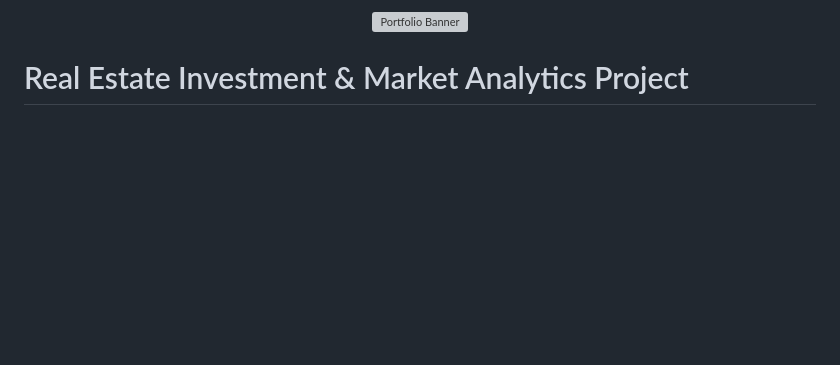
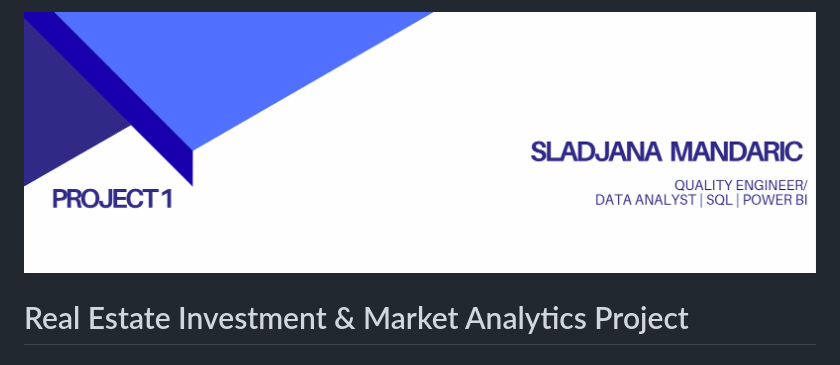
Before and after one commit to mandaricsladjana/Real-Estate-Investment-and-Market-Analytics-Project, a Markdown page: README.md, the part around the change. GitHub-like rendering; blank space fills up the shorter version; grey boxes are pictures that could not be loaded.

```diff
--- a/README.md
+++ b/README.md
@@ -1,5 +1,5 @@
 <p align="center">
-  <img src="assets/images/banner.png" alt="Portfolio Banner" width="100%">
+  <img src="assets/banner.png" alt="Portfolio Banner" width="100%">
 </p>
 
 # Real Estate Investment & Market Analytics Project
```
